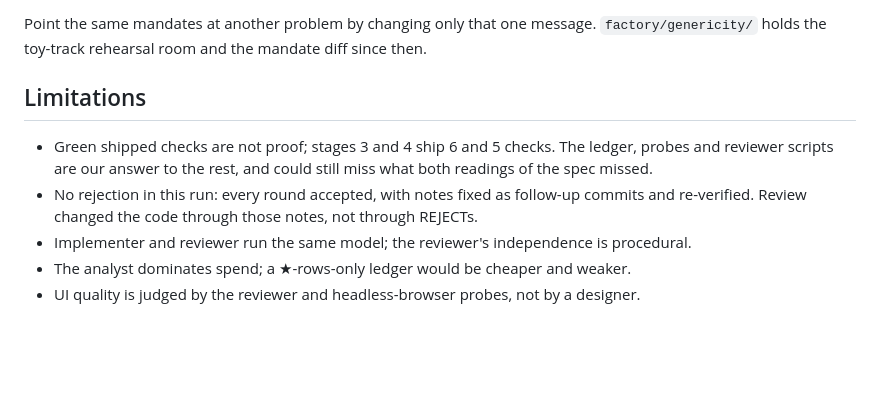
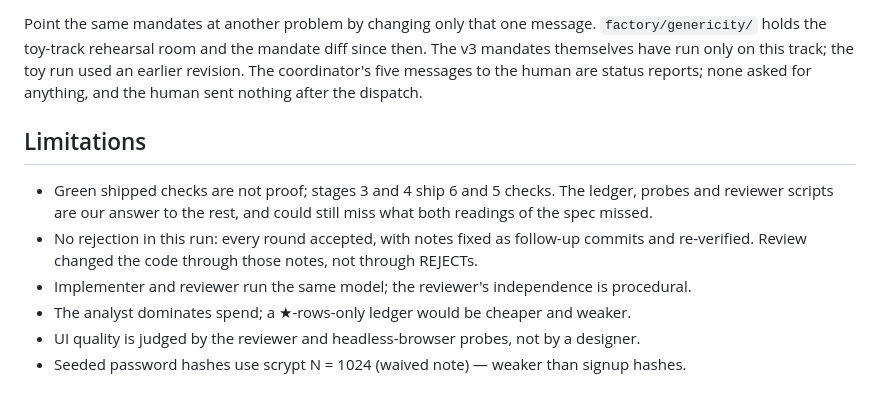
Before and after one commit to Ryugi62/ledger-factory, a Markdown page: FACTORY.md, the part around one of its changes. Rendered like a GitHub page; blank space fills up the shorter version.

```diff
--- a/FACTORY.md
+++ b/FACTORY.md
@@ -153,6 +170,9 @@ synchronously on the event loop, which is the concurrency story. Unit tests: `te
 
 Point the same mandates at another problem by changing only that one message.
 `factory/genericity/` holds the toy-track rehearsal room and the mandate diff since then.
+The v3 mandates themselves have run only on this track; the toy run used an earlier
+revision. The coordinator's five messages to the human are status reports; none asked for
+anything, and the human sent nothing after the dispatch.
 
 ## Limitations
 
@@ -164,3 +184,4 @@ Point the same mandates at another problem by changing only that one message.
 - Implementer and reviewer run the same model; the reviewer's independence is procedural.
 - The analyst dominates spend; a ★-rows-only ledger would be cheaper and weaker.
 - UI quality is judged by the reviewer and headless-browser probes, not by a designer.
+- Seeded password hashes use scrypt N = 1024 (waived note) — weaker than signup hashes.
```
Also changed, not shown: other parts of FACTORY.md (+26 -9 lines), README.md (+3 -2 lines).
